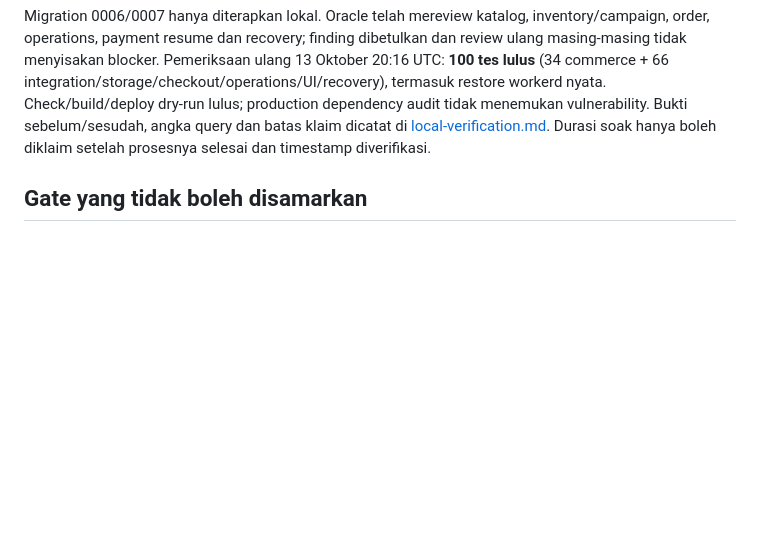
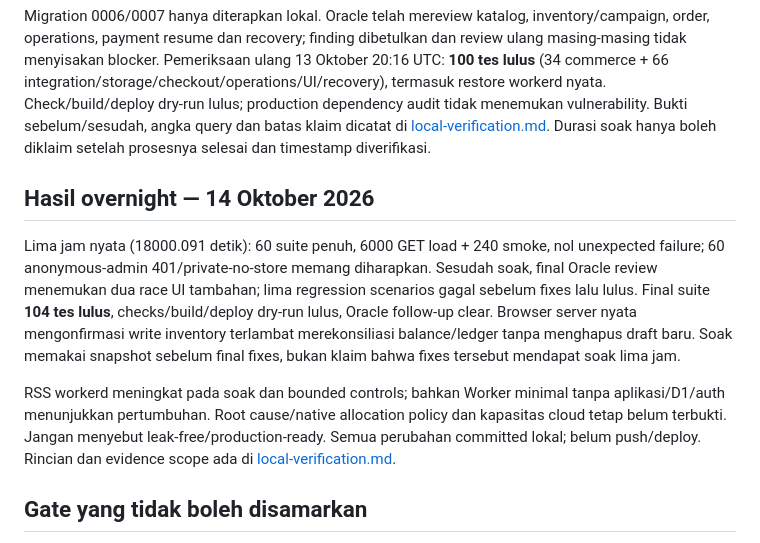
Before and after one commit to ThomasBudiarjo/flaremmerce, a Markdown page: docs/implementation-status.md, the part around the change. GitHub-like rendering; blank space fills up the shorter version.

```diff
--- a/docs/implementation-status.md
+++ b/docs/implementation-status.md
@@ -37,6 +37,12 @@ Browser Chromium desktop/390px memeriksa session dev asli, foto di R2/D1 lokal b
 
 Migration 0006/0007 hanya diterapkan lokal. Oracle telah mereview katalog, inventory/campaign, order, operations, payment resume dan recovery; finding dibetulkan dan review ulang masing-masing tidak menyisakan blocker. Pemeriksaan ulang 13 Oktober 20:16 UTC: **100 tes lulus** (34 commerce + 66 integration/storage/checkout/operations/UI/recovery), termasuk restore workerd nyata. Check/build/deploy dry-run lulus; production dependency audit tidak menemukan vulnerability. Bukti sebelum/sesudah, angka query dan batas klaim dicatat di [local-verification.md](local-verification.md). Durasi soak hanya boleh diklaim setelah prosesnya selesai dan timestamp diverifikasi.
 
+## Hasil overnight — 14 Oktober 2026
+
+Lima jam nyata (18000.091 detik): 60 suite penuh, 6000 GET load + 240 smoke, nol unexpected failure; 60 anonymous-admin 401/private-no-store memang diharapkan. Sesudah soak, final Oracle review menemukan dua race UI tambahan; lima regression scenarios gagal sebelum fixes lalu lulus. Final suite **104 tes lulus**, checks/build/deploy dry-run lulus, Oracle follow-up clear. Browser server nyata mengonfirmasi write inventory terlambat merekonsiliasi balance/ledger tanpa menghapus draft baru. Soak memakai snapshot sebelum final fixes, bukan klaim bahwa fixes tersebut mendapat soak lima jam.
+
+RSS workerd meningkat pada soak dan bounded controls; bahkan Worker minimal tanpa aplikasi/D1/auth menunjukkan pertumbuhan. Root cause/native allocation policy dan kapasitas cloud tetap belum terbukti. Jangan menyebut leak-free/production-ready. Semua perubahan committed lokal; belum push/deploy. Rincian dan evidence scope ada di [local-verification.md](local-verification.md).
+
 ## Gate yang tidak boleh disamarkan
 
 1. Resource, secret dan hostname staging/production nyata + otorisasi provision/deploy/migration. Root Wrangler masih lokal/ID dummy.
```
Also changed, not shown: docs/local-verification.md (+14 -0 lines).
